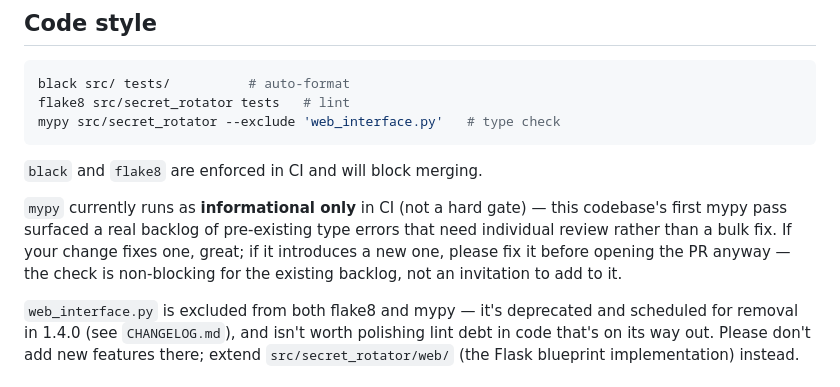
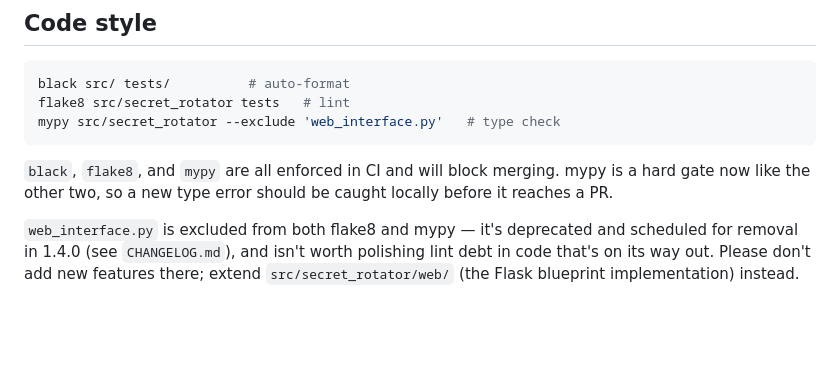
Before and after one commit to othaime-en/secret-rotator, a Markdown page: CONTRIBUTING.md, the part around the change. GitHub-like rendering; blank space fills up the shorter version.

Commit message:
fix: update mypy enforcement to a hard gate in CONTRIBUTING.md

````diff
--- a/CONTRIBUTING.md
+++ b/CONTRIBUTING.md
@@ -66,14 +66,9 @@ flake8 src/secret_rotator tests   # lint
 mypy src/secret_rotator --exclude 'web_interface.py'   # type check
 ```
 
-`black` and `flake8` are enforced in CI and will block merging.
-
-`mypy` currently runs as **informational only** in CI (not a hard gate)
-— this codebase's first mypy pass surfaced a real backlog of
-pre-existing type errors that need individual review rather than a bulk
-fix. If your change fixes one, great; if it introduces a new one,
-please fix it before opening the PR anyway — the check is
-non-blocking for the existing backlog, not an invitation to add to it.
+`black`, `flake8`, and `mypy` are all enforced in CI and will block
+merging. mypy is a hard gate now like the other two, so a
+new type error should be caught locally before it reaches a PR.
 
 `web_interface.py` is excluded from both flake8 and mypy — it's
 deprecated and scheduled for removal in 1.4.0 (see `CHANGELOG.md`), and
````
